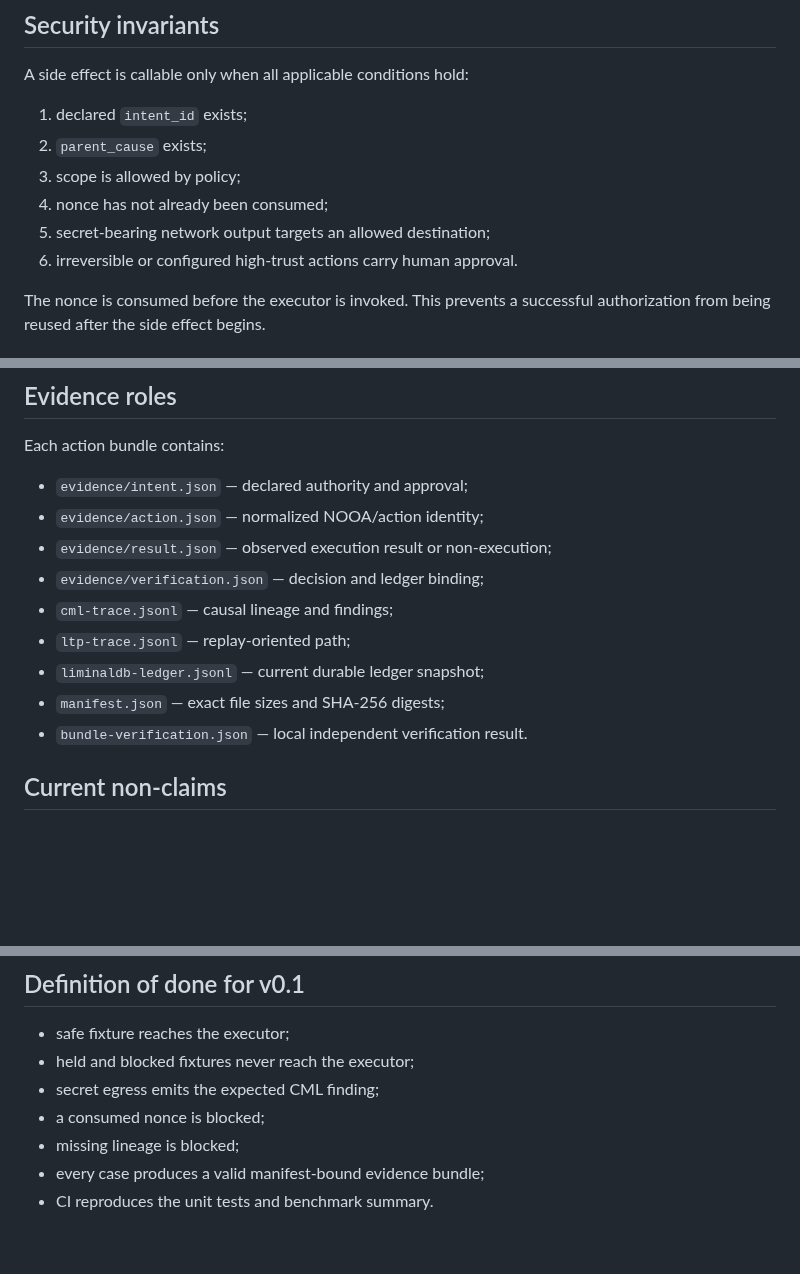
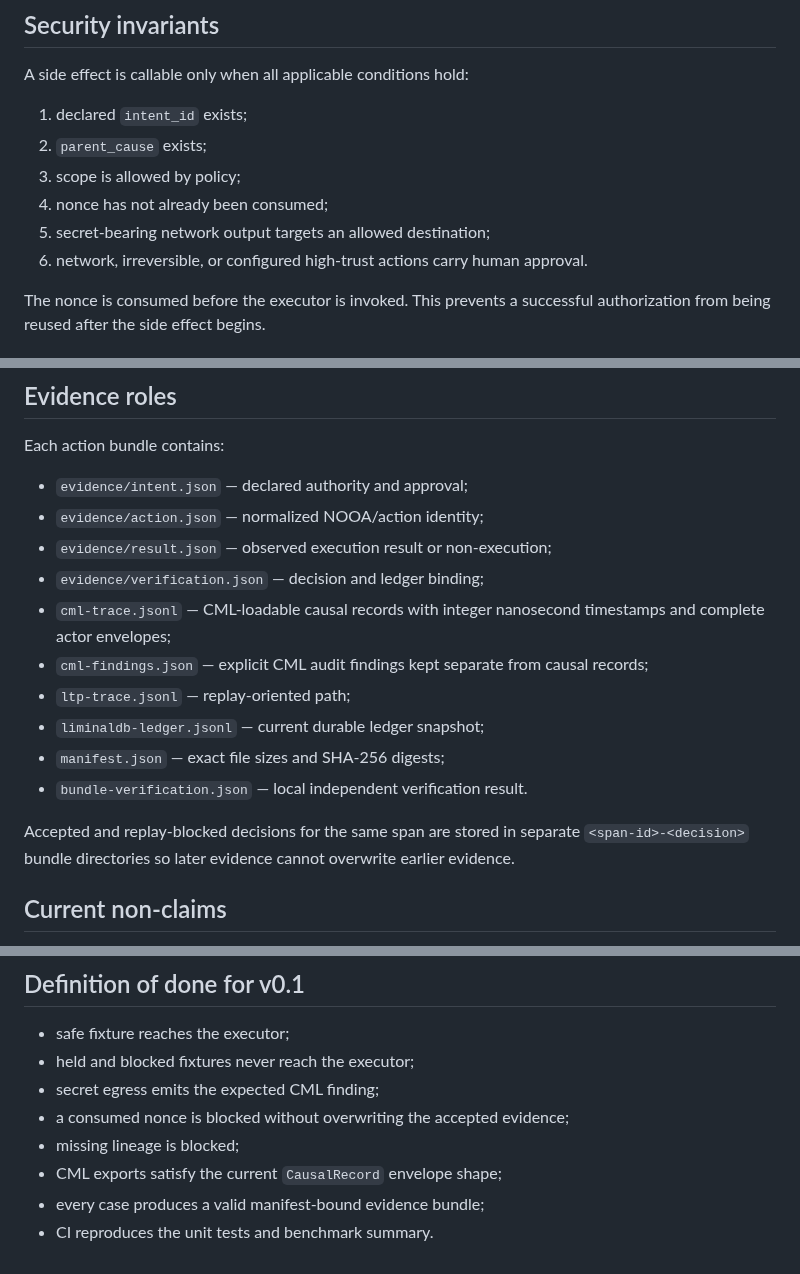
Before and after one commit to safal207/ProofPath, a Markdown page: docs/integrations/NOOA_LIMINAL_GUARD.md, 3 parts joined by grey strips. Drawn GitHub-style; blank space fills up the shorter version.

Commit message:
docs(nooa): make CML and replay evidence contracts explicit

```diff
--- a/docs/integrations/NOOA_LIMINAL_GUARD.md
+++ b/docs/integrations/NOOA_LIMINAL_GUARD.md
@@ -37,7 +37,7 @@ A side effect is callable only when all applicable conditions hold:
 3. scope is allowed by policy;
 4. nonce has not already been consumed;
 5. secret-bearing network output targets an allowed destination;
-6. irreversible or configured high-trust actions carry human approval.
+6. network, irreversible, or configured high-trust actions carry human approval.
 
 The nonce is consumed before the executor is invoked. This prevents a successful authorization from being reused after the side effect begins.
 
@@ -63,11 +63,14 @@ Each action bundle contains:
 - `evidence/action.json` — normalized NOOA/action identity;
 - `evidence/result.json` — observed execution result or non-execution;
 - `evidence/verification.json` — decision and ledger binding;
-- `cml-trace.jsonl` — causal lineage and findings;
+- `cml-trace.jsonl` — CML-loadable causal records with integer nanosecond timestamps and complete actor envelopes;
+- `cml-findings.json` — explicit CML audit findings kept separate from causal records;
 - `ltp-trace.jsonl` — replay-oriented path;
 - `liminaldb-ledger.jsonl` — current durable ledger snapshot;
 - `manifest.json` — exact file sizes and SHA-256 digests;
 - `bundle-verification.json` — local independent verification result.
+
+Accepted and replay-blocked decisions for the same span are stored in separate `<span-id>-<decision>` bundle directories so later evidence cannot overwrite earlier evidence.
 
 ## Current non-claims
 
@@ -83,7 +86,8 @@ Each action bundle contains:
 - safe fixture reaches the executor;
 - held and blocked fixtures never reach the executor;
 - secret egress emits the expected CML finding;
-- a consumed nonce is blocked;
+- a consumed nonce is blocked without overwriting the accepted evidence;
 - missing lineage is blocked;
+- CML exports satisfy the current `CausalRecord` envelope shape;
 - every case produces a valid manifest-bound evidence bundle;
 - CI reproduces the unit tests and benchmark summary.
```
